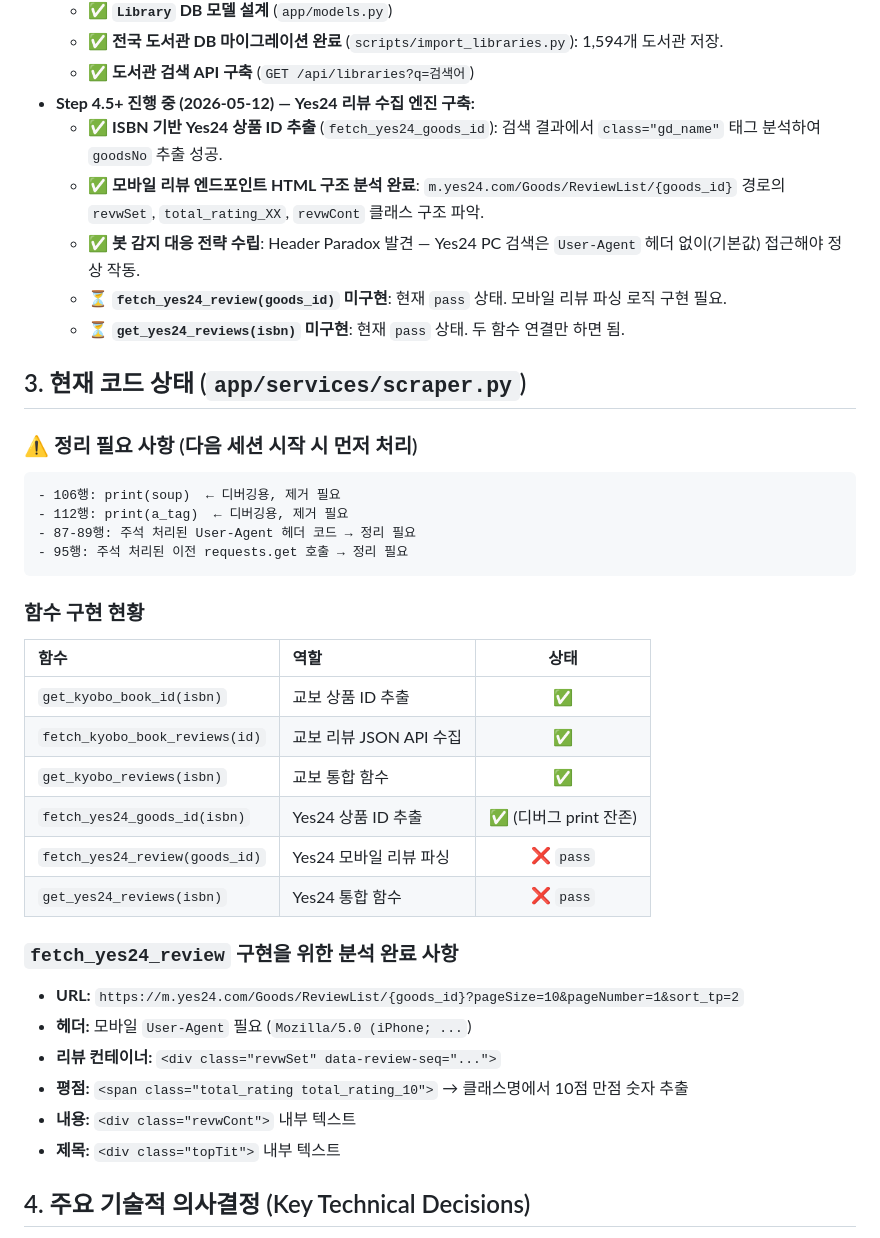
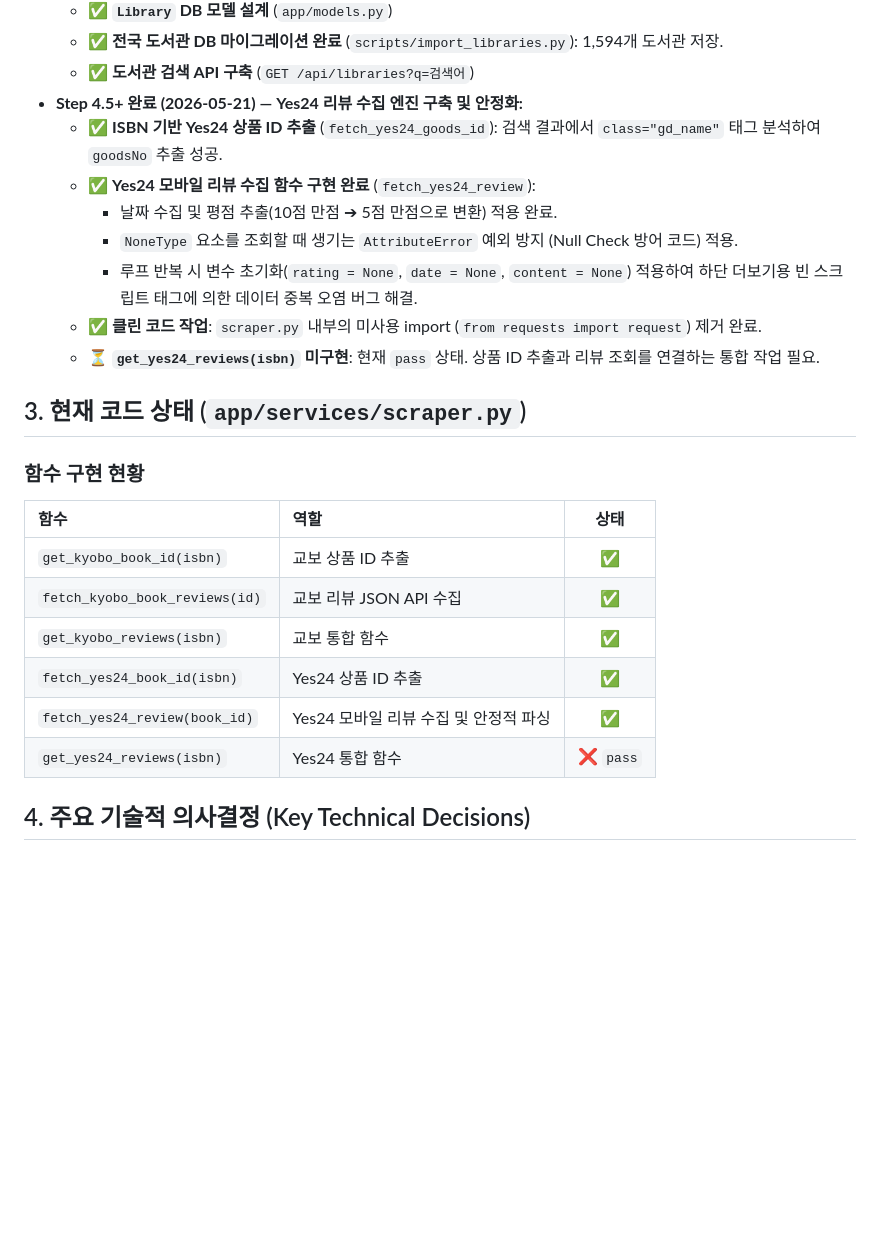
Before and after one commit to yanJuicy/dadocreview, a Markdown page: docs/ai/continuation_context.md, the part around one of its changes. Drawn GitHub-style; blank space fills up the shorter version.

Commit message:
docs: AI continuation 문서 업데이트

````diff
--- a/docs/ai/continuation_context.md
+++ b/docs/ai/continuation_context.md
@@ -34,22 +34,16 @@
     *   ✅ **`Library` DB 모델 설계** (`app/models.py`)
     *   ✅ **전국 도서관 DB 마이그레이션 완료** (`scripts/import_libraries.py`): 1,594개 도서관 저장.
     *   ✅ **도서관 검색 API 구축** (`GET /api/libraries?q=검색어`)
-*   **Step 4.5+ 진행 중 (2026-05-12) — Yes24 리뷰 수집 엔진 구축:**
+*   **Step 4.5+ 완료 (2026-05-21) — Yes24 리뷰 수집 엔진 구축 및 안정화:**
     *   ✅ **ISBN 기반 Yes24 상품 ID 추출** (`fetch_yes24_goods_id`): 검색 결과에서 `class="gd_name"` 태그 분석하여 `goodsNo` 추출 성공.
-    *   ✅ **모바일 리뷰 엔드포인트 HTML 구조 분석 완료**: `m.yes24.com/Goods/ReviewList/{goods_id}` 경로의 `revwSet`, `total_rating_XX`, `revwCont` 클래스 구조 파악.
-    *   ✅ **봇 감지 대응 전략 수립**: Header Paradox 발견 — Yes24 PC 검색은 `User-Agent` 헤더 없이(기본값) 접근해야 정상 작동.
-    *   ⏳ **`fetch_yes24_review(goods_id)` 미구현**: 현재 `pass` 상태. 모바일 리뷰 파싱 로직 구현 필요.
-    *   ⏳ **`get_yes24_reviews(isbn)` 미구현**: 현재 `pass` 상태. 두 함수 연결만 하면 됨.
+    *   ✅ **Yes24 모바일 리뷰 수집 함수 구현 완료** (`fetch_yes24_review`):
+        *   날짜 수집 및 평점 추출(10점 만점 ➔ 5점 만점으로 변환) 적용 완료.
+        *   `NoneType` 요소를 조회할 때 생기는 `AttributeError` 예외 방지 (Null Check 방어 코드) 적용.
+        *   루프 반복 시 변수 초기화(`rating = None`, `date = None`, `content = None`) 적용하여 하단 더보기용 빈 스크립트 태그에 의한 데이터 중복 오염 버그 해결.
+    *   ✅ **클린 코드 작업**: `scraper.py` 내부의 미사용 import (`from requests import request`) 제거 완료.
+    *   ⏳ **`get_yes24_reviews(isbn)` 미구현**: 현재 `pass` 상태. 상품 ID 추출과 리뷰 조회를 연결하는 통합 작업 필요.
 
 ## 3. 현재 코드 상태 (`app/services/scraper.py`)
-
-### ⚠️ 정리 필요 사항 (다음 세션 시작 시 먼저 처리)
-```
-- 106행: print(soup)  ← 디버깅용, 제거 필요
-- 112행: print(a_tag)  ← 디버깅용, 제거 필요
-- 87-89행: 주석 처리된 User-Agent 헤더 코드 → 정리 필요
-- 95행: 주석 처리된 이전 requests.get 호출 → 정리 필요
-```
 
 ### 함수 구현 현황
 | 함수 | 역할 | 상태 |
@@ -57,17 +51,9 @@
 | `get_kyobo_book_id(isbn)` | 교보 상품 ID 추출 | ✅ |
 | `fetch_kyobo_book_reviews(id)` | 교보 리뷰 JSON API 수집 | ✅ |
 | `get_kyobo_reviews(isbn)` | 교보 통합 함수 | ✅ |
-| `fetch_yes24_goods_id(isbn)` | Yes24 상품 ID 추출 | ✅ (디버그 print 잔존) |
-| `fetch_yes24_review(goods_id)` | Yes24 모바일 리뷰 파싱 | ❌ `pass` |
+| `fetch_yes24_book_id(isbn)` | Yes24 상품 ID 추출 | ✅ |
+| `fetch_yes24_review(book_id)` | Yes24 모바일 리뷰 수집 및 안정적 파싱 | ✅ |
 | `get_yes24_reviews(isbn)` | Yes24 통합 함수 | ❌ `pass` |
-
-### `fetch_yes24_review` 구현을 위한 분석 완료 사항
-- **URL:** `https://m.yes24.com/Goods/ReviewList/{goods_id}?pageSize=10&pageNumber=1&sort_tp=2`
-- **헤더:** 모바일 `User-Agent` 필요 (`Mozilla/5.0 (iPhone; ...`)
-- **리뷰 컨테이너:** `<div class="revwSet" data-review-seq="...">`
-- **평점:** `<span class="total_rating total_rating_10">` → 클래스명에서 10점 만점 숫자 추출
-- **내용:** `<div class="revwCont">` 내부 텍스트
-- **제목:** `<div class="topTit">` 내부 텍스트
 
 ## 4. 주요 기술적 의사결정 (Key Technical Decisions)
 
````
Also changed, not shown: other parts of docs/ai/continuation_context.md (+11 -20 lines), docs/QUIZ_LOG.md (+19 -0 lines), docs/daily/2026-05-04.md (added, +39 -0 lines).
